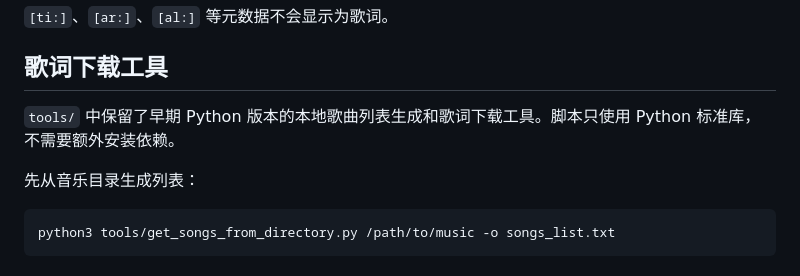
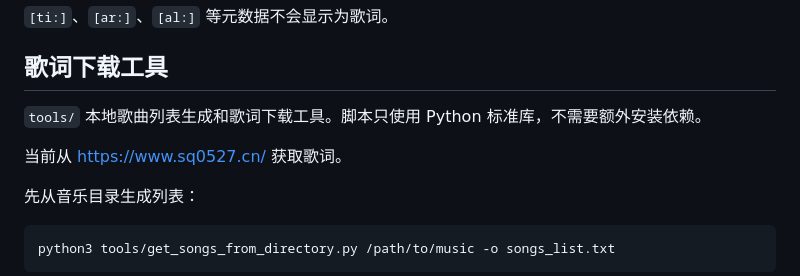
Before and after one commit to MRsoymilk/ctlyrics, a Markdown page: README.md, the part around one of its changes. GitHub-like rendering.

```diff
--- a/README.md
+++ b/README.md
@@ -224,7 +230,9 @@ cmus-remote -Q
 
 ## 歌词下载工具
 
-`tools/` 中保留了早期 Python 版本的本地歌曲列表生成和歌词下载工具。脚本只使用 Python 标准库，不需要额外安装依赖。
+`tools/` 本地歌曲列表生成和歌词下载工具。脚本只使用 Python 标准库，不需要额外安装依赖。
+
+当前从 https://www.sq0527.cn/ 获取歌词。
 
 先从音乐目录生成列表：
 
```
Also changed, not shown: other parts of README.md (+6 -0 lines), README.en.md (+8 -0 lines), README/ctlyrics.jpg, README/flowchart.jpg (deleted), README/web-dark.jpg (added), README/web-light.jpg (added), 4 other files.
